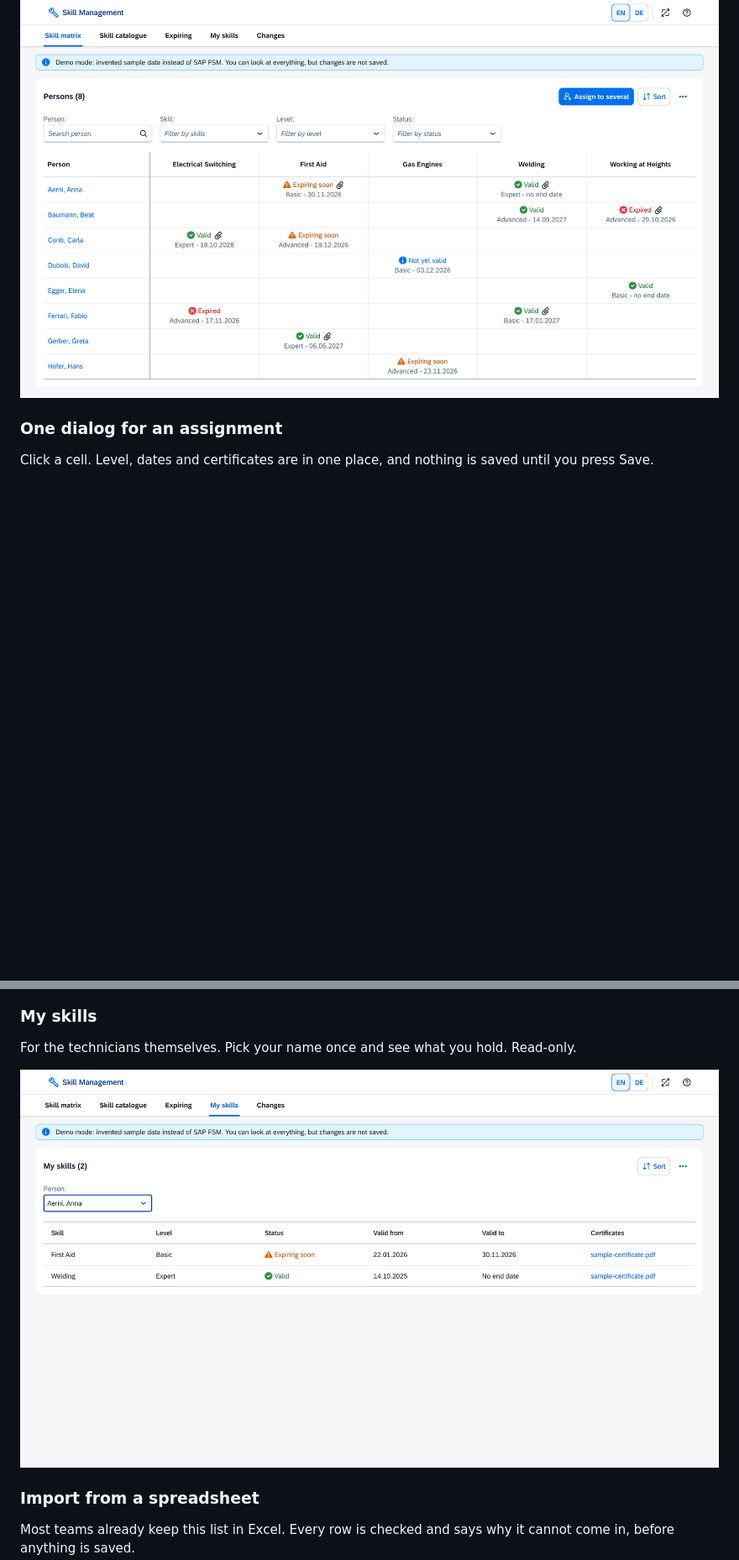
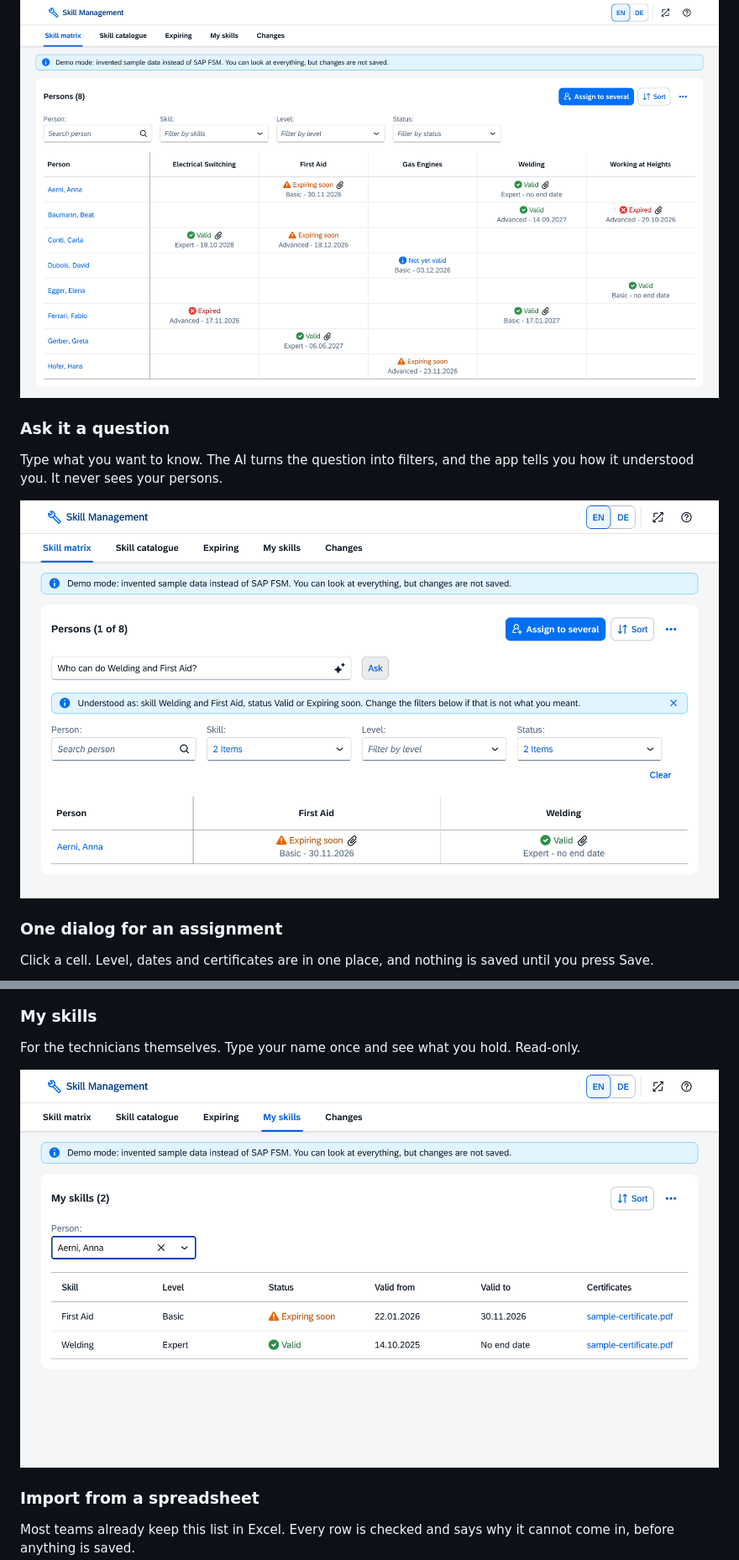
Before and after one commit to PaulaGili/skill-matrix-fsm, a Markdown page: README.md, 2 parts joined by grey strips. Shown at 84% size. Rendered like a GitHub page; pictures changed too: docs/images/ask.png (added), docs/images/my-skills.png; blank space fills up the shorter version.

Commit message:
README: show the AI helpers in the tour (#24)

```diff
--- a/README.md
+++ b/README.md
@@ -17,6 +19,12 @@ The screenshots show the demo mode, which runs on invented data.
 One page for everyone and everything. Green is fine, orange needs a look, red is too late. The clip says there is a certificate behind it.
 
 ![The skill matrix: persons as rows, skills as columns, each cell with status, level and end date](docs/images/matrix.png)
+
+### Ask it a question
+
+Type what you want to know. The AI turns the question into filters, and the app tells you how it understood you. It never sees your persons.
+
+![A question typed into the Ask field, and the matrix filtered to the one person who has both skills](docs/images/ask.png)
 
 ### One dialog for an assignment
 
@@ -56,7 +70,7 @@ The page I would open every Monday. Soonest first, for the next 30 to 180 days,
 
 ### My skills
 
-For the technicians themselves. Pick your name once and see what you hold. Read-only.
+For the technicians themselves. Type your name once and see what you hold. Read-only.
 
 ![The read-only view of one technician](docs/images/my-skills.png)
 
```
Also changed, not shown: other parts of README.md (+9 -1 lines), docs/images/read-dates.png (added).
